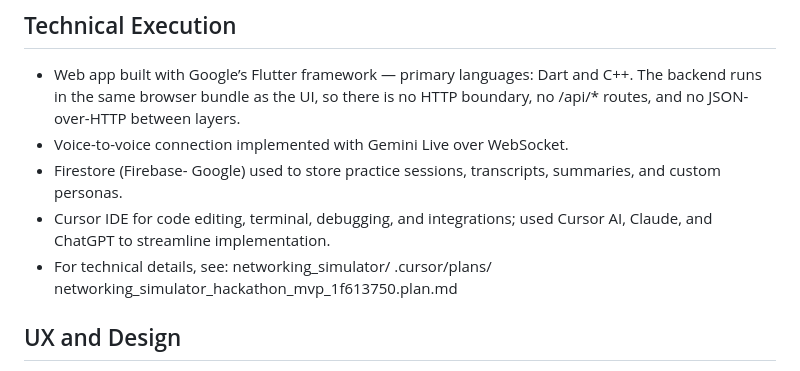
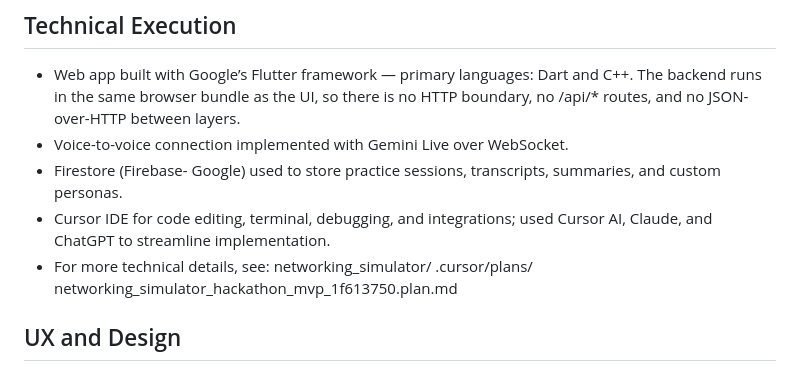
Before and after one commit to AshleenSidhu/AI-Networking-Simulator, a Markdown page: README.md, the part around the change. GitHub-like rendering.

```diff
--- a/README.md
+++ b/README.md
@@ -35,7 +35,7 @@
 -  Voice-to-voice connection implemented with Gemini Live over WebSocket.
 -  Firestore (Firebase- Google) used to store practice sessions, transcripts, summaries, and custom personas.
 -  Cursor IDE for code editing, terminal, debugging, and integrations; used Cursor AI, Claude, and ChatGPT to streamline implementation.
--  For technical details, see:
+-  For more technical details, see:
       networking_simulator/
       .cursor/plans/
       networking_simulator_hackathon_mvp_1f613750.plan.md
```
